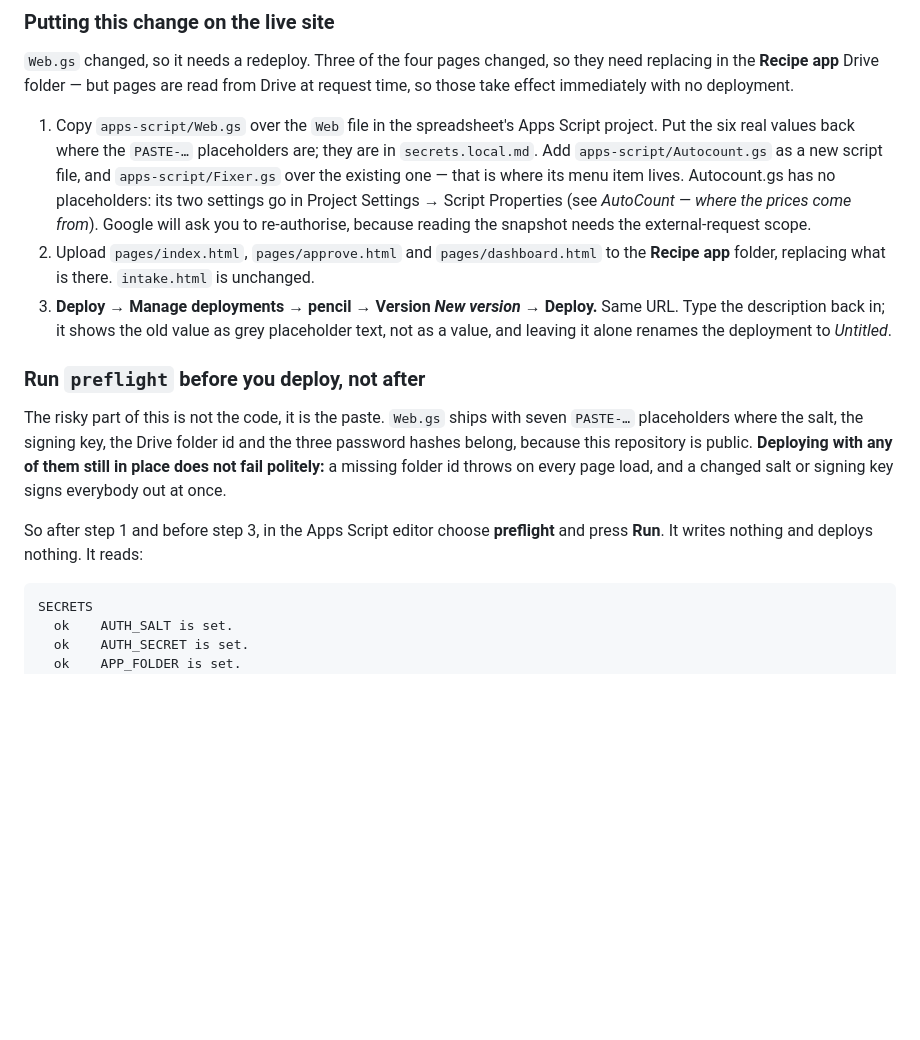
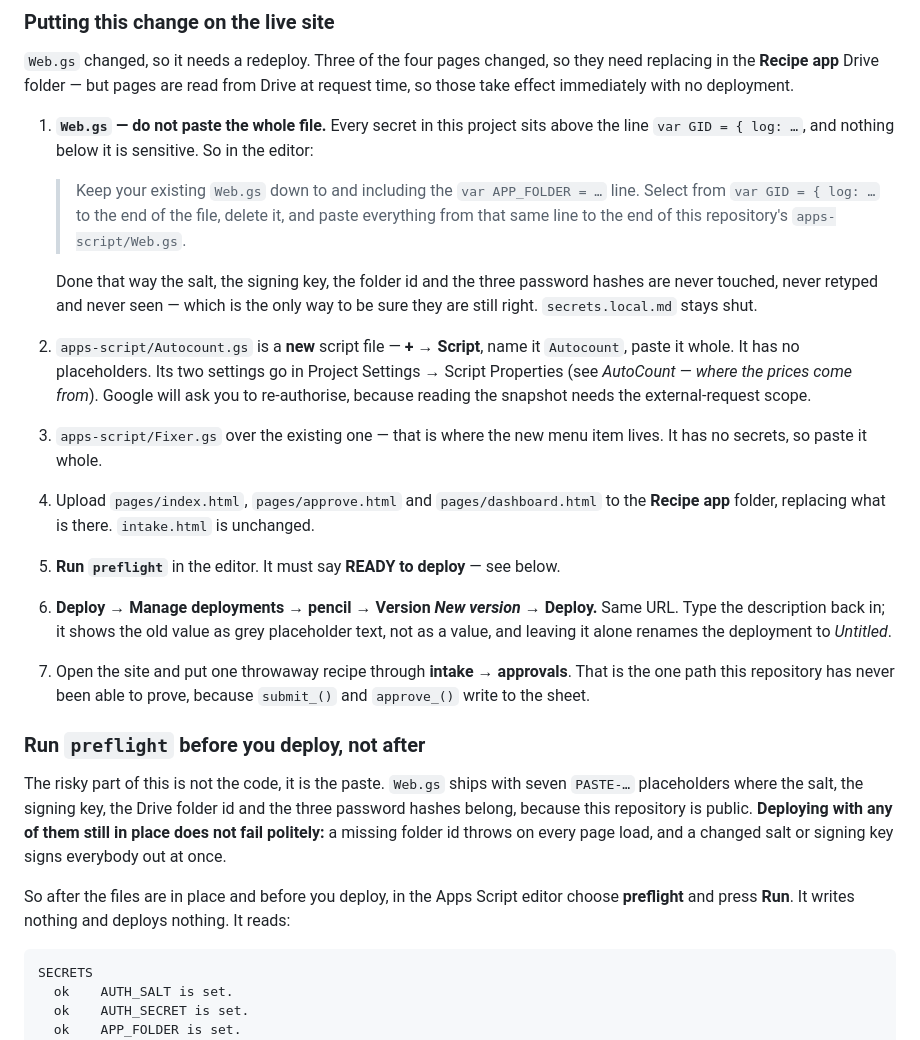
Before and after one commit to Goldenchoice-stack/golden-choice-recipe-system, a Markdown page: README.md, the part around the change. GitHub-like rendering; blank space fills up the shorter version.

Commit message:
Paste Web.gs from var GID onward, so no secret is ever retyped
Every secret in this project sits above the line 'var GID = { log: ...' and
nothing below it is sensitive. Pasting the whole file means putting seven
placeholders back by hand from secrets.local.md; pasting from that line down
means the salt, the signing key, the folder id and the three password hashes
are never touched, never retyped and never seen.

The boundary is named by its content rather than a line number, so it does not
go stale as the file grows.

Also numbers the deploy steps properly, puts preflight between the upload and
the deploy, and makes the intake-to-approvals round trip step 7 rather than a
footnote -- it is the one path this repository has never been able to prove.

Co-Authored-By: Claude Opus 5 <noreply@anthropic.com>

````diff
--- a/README.md
+++ b/README.md
@@ -787,19 +787,34 @@ up as **check units** rather than as a plausible-looking wrong number.
 replacing in the **Recipe app** Drive folder — but pages are read from Drive at request
 time, so those take effect immediately with no deployment.
 
-1. Copy `apps-script/Web.gs` over the `Web` file in the spreadsheet's Apps Script project.
-   Put the six real values back where the `PASTE-…` placeholders are; they are in
-   `secrets.local.md`.
-   Add `apps-script/Autocount.gs` as a new script file, and `apps-script/Fixer.gs` over the
-   existing one — that is where its menu item lives. Autocount.gs has no placeholders: its
-   two settings go in Project Settings → Script Properties (see *AutoCount — where the
-   prices come from*). Google will ask you to re-authorise, because reading the snapshot
-   needs the external-request scope.
-2. Upload `pages/index.html`, `pages/approve.html` and `pages/dashboard.html` to the
+1. **`Web.gs` — do not paste the whole file.** Every secret in this project sits above the
+   line `var GID = { log: …`, and nothing below it is sensitive. So in the editor:
+
+   > Keep your existing `Web.gs` down to and including the `var APP_FOLDER = …` line.
+   > Select from `var GID = { log: …` to the end of the file, delete it, and paste
+   > everything from that same line to the end of this repository's `apps-script/Web.gs`.
+
+   Done that way the salt, the signing key, the folder id and the three password hashes are
+   never touched, never retyped and never seen — which is the only way to be sure they are
+   still right. `secrets.local.md` stays shut.
+
+2. `apps-script/Autocount.gs` is a **new** script file — **+ → Script**, name it `Autocount`,
+   paste it whole. It has no placeholders. Its two settings go in Project Settings →
+   Script Properties (see *AutoCount — where the prices come from*). Google will ask you to
+   re-authorise, because reading the snapshot needs the external-request scope.
+
+3. `apps-script/Fixer.gs` over the existing one — that is where the new menu item lives.
+   It has no secrets, so paste it whole.
+4. Upload `pages/index.html`, `pages/approve.html` and `pages/dashboard.html` to the
    **Recipe app** folder, replacing what is there. `intake.html` is unchanged.
-3. **Deploy → Manage deployments → pencil → Version *New version* → Deploy.** Same URL.
+5. **Run `preflight`** in the editor. It must say **READY to deploy** — see below.
+6. **Deploy → Manage deployments → pencil → Version *New version* → Deploy.** Same URL.
    Type the description back in; it shows the old value as grey placeholder text, not as
    a value, and leaving it alone renames the deployment to *Untitled*.
+7. Open the site and put one throwaway recipe through **intake → approvals**. That is the
+   one path this repository has never been able to prove, because `submit_()` and
+   `approve_()` write to the sheet.
+
 ### Run `preflight` before you deploy, not after
 
 The risky part of this is not the code, it is the paste. `Web.gs` ships with seven
@@ -808,8 +823,8 @@ password hashes belong, because this repository is public. **Deploying with any
 still in place does not fail politely:** a missing folder id throws on every page load, and
 a changed salt or signing key signs everybody out at once.
 
-So after step 1 and before step 3, in the Apps Script editor choose **preflight** and press
-**Run**. It writes nothing and deploys nothing. It reads:
+So after the files are in place and before you deploy, in the Apps Script editor choose
+**preflight** and press **Run**. It writes nothing and deploys nothing. It reads:
 
 ```
 SECRETS
````
